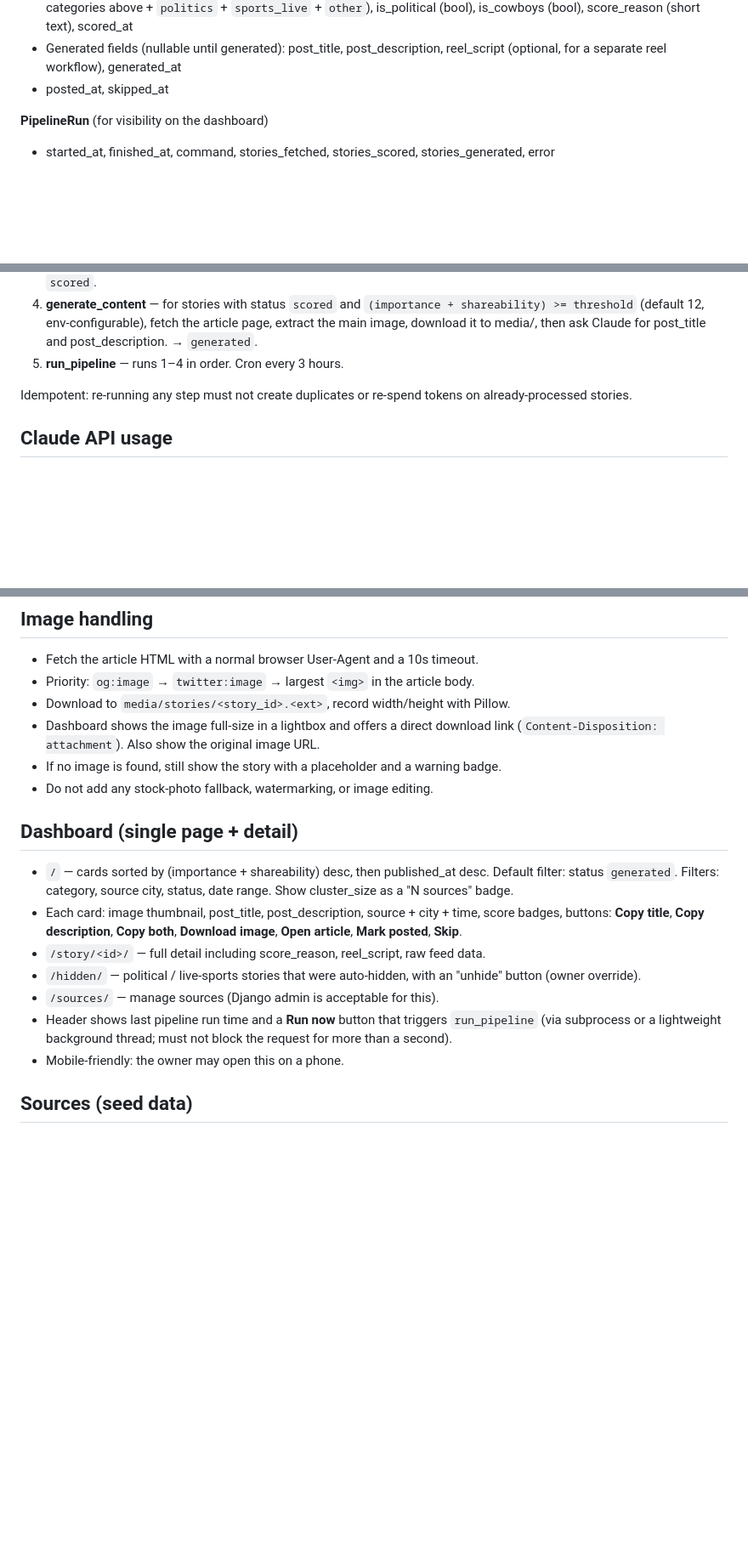
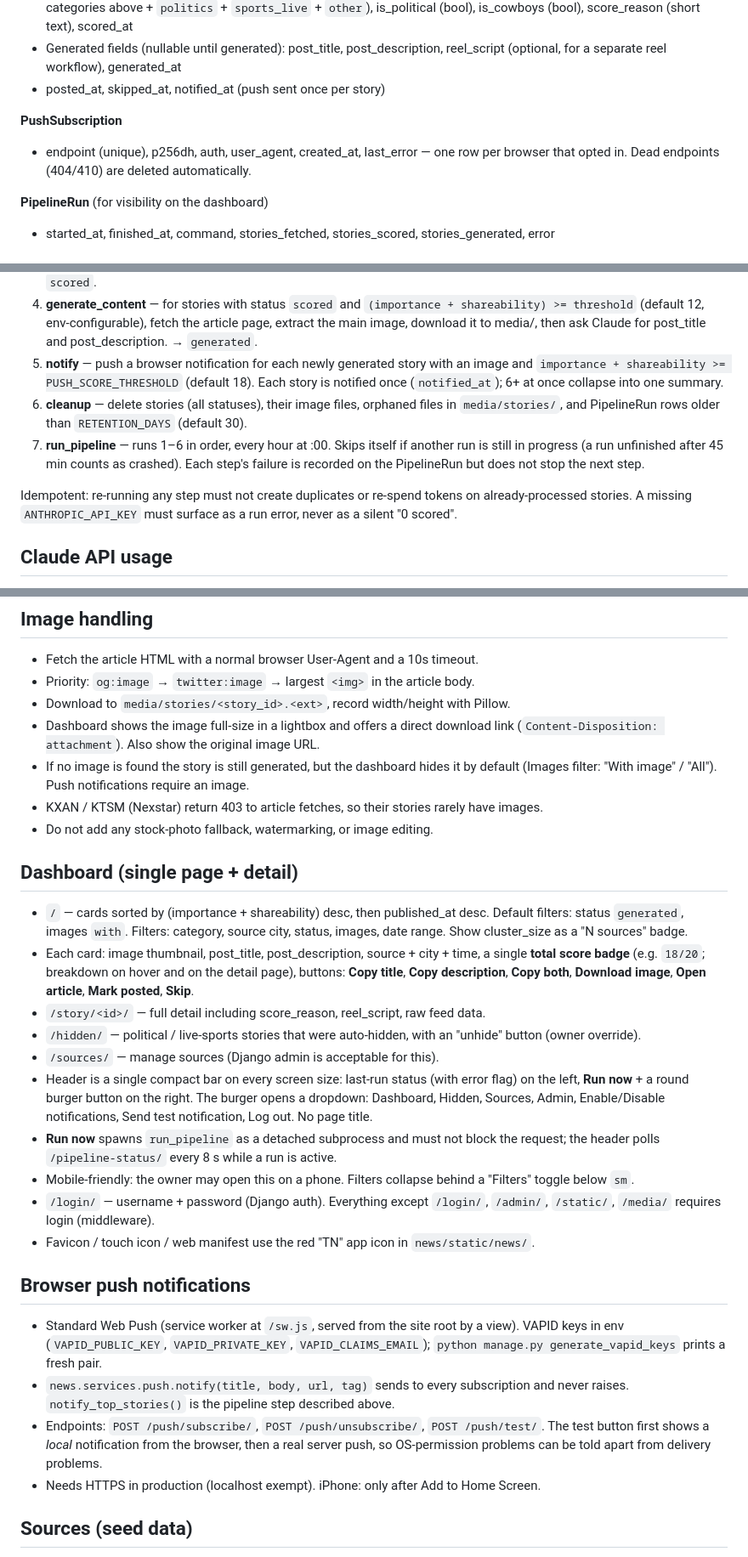
Before and after one commit to anazima/tailgate, a Markdown page: CLAUDE.md, 3 parts joined by grey strips. Shown at 85% size. Drawn GitHub-style; blank space fills up the shorter version.

Commit message:
Update CLAUDE.md to reflect the built system
Co-Authored-By: Claude Fable 5 <noreply@anthropic.com>
Claude-Session: https://claude.ai/code/session_01Kx569J6e9xqUpPrXQ2xgHu

```diff
--- a/CLAUDE.md
+++ b/CLAUDE.md
@@ -93,7 +104,11 @@ texas-news-curator/
   scored_at
 - Generated fields (nullable until generated): post_title, post_description,
   reel_script (optional, for a separate reel workflow), generated_at
-- posted_at, skipped_at
+- posted_at, skipped_at, notified_at (push sent once per story)
+
+**PushSubscription**
+- endpoint (unique), p256dh, auth, user_agent, created_at, last_error — one row per
+  browser that opted in. Dead endpoints (404/410) are deleted automatically.
 
 **PipelineRun** (for visibility on the dashboard)
 - started_at, finished_at, command, stories_fetched, stories_scored,
@@ -117,10 +132,18 @@ texas-news-curator/
    `(importance + shareability) >= threshold` (default 12, env-configurable), fetch
    the article page, extract the main image, download it to media/, then ask Claude
    for post_title and post_description. → `generated`.
-5. **run_pipeline** — runs 1–4 in order. Cron every 3 hours.
+5. **notify** — push a browser notification for each newly generated story with an
+   image and `importance + shareability >= PUSH_SCORE_THRESHOLD` (default 18).
+   Each story is notified once (`notified_at`); 6+ at once collapse into one summary.
+6. **cleanup** — delete stories (all statuses), their image files, orphaned files in
+   `media/stories/`, and PipelineRun rows older than `RETENTION_DAYS` (default 30).
+7. **run_pipeline** — runs 1–6 in order, every hour at :00. Skips itself if another
+   run is still in progress (a run unfinished after 45 min counts as crashed). Each
+   step's failure is recorded on the PipelineRun but does not stop the next step.
 
 Idempotent: re-running any step must not create duplicates or re-spend tokens on
-already-processed stories.
+already-processed stories. A missing `ANTHROPIC_API_KEY` must surface as a run error,
+never as a silent "0 scored".
 
 ## Claude API usage
 
@@ -161,25 +184,48 @@ already-processed stories.
 - Download to `media/stories/<story_id>.<ext>`, record width/height with Pillow.
 - Dashboard shows the image full-size in a lightbox and offers a direct download
   link (`Content-Disposition: attachment`). Also show the original image URL.
-- If no image is found, still show the story with a placeholder and a warning badge.
+- If no image is found the story is still generated, but the dashboard hides it by
+  default (Images filter: "With image" / "All"). Push notifications require an image.
+- KXAN / KTSM (Nexstar) return 403 to article fetches, so their stories rarely have
+  images.
 - Do not add any stock-photo fallback, watermarking, or image editing.
 
 ## Dashboard (single page + detail)
 
 - `/` — cards sorted by (importance + shareability) desc, then published_at desc.
-  Default filter: status `generated`. Filters: category, source city, status,
-  date range. Show cluster_size as a "N sources" badge.
+  Default filters: status `generated`, images `with`. Filters: category, source
+  city, status, images, date range. Show cluster_size as a "N sources" badge.
 - Each card: image thumbnail, post_title, post_description, source + city + time,
-  score badges, buttons: **Copy title**, **Copy description**, **Copy both**,
+  a single **total score badge** (e.g. `18/20`; breakdown on hover and on the detail
+  page), buttons: **Copy title**, **Copy description**, **Copy both**,
   **Download image**, **Open article**, **Mark posted**, **Skip**.
 - `/story/<id>/` — full detail including score_reason, reel_script, raw feed data.
 - `/hidden/` — political / live-sports stories that were auto-hidden, with an
   "unhide" button (owner override).
 - `/sources/` — manage sources (Django admin is acceptable for this).
-- Header shows last pipeline run time and a **Run now** button that triggers
-  `run_pipeline` (via subprocess or a lightweight background thread; must not block
-  the request for more than a second).
-- Mobile-friendly: the owner may open this on a phone.
+- Header is a single compact bar on every screen size: last-run status (with error
+  flag) on the left, **Run now** + a round burger button on the right. The burger
+  opens a dropdown: Dashboard, Hidden, Sources, Admin, Enable/Disable notifications,
+  Send test notification, Log out. No page title.
+- **Run now** spawns `run_pipeline` as a detached subprocess and must not block the
+  request; the header polls `/pipeline-status/` every 8 s while a run is active.
+- Mobile-friendly: the owner may open this on a phone. Filters collapse behind a
+  "Filters" toggle below `sm`.
+- `/login/` — username + password (Django auth). Everything except `/login/`,
+  `/admin/`, `/static/`, `/media/` requires login (middleware).
+- Favicon / touch icon / web manifest use the red "TN" app icon in `news/static/news/`.
+
+## Browser push notifications
+
+- Standard Web Push (service worker at `/sw.js`, served from the site root by a view).
+  VAPID keys in env (`VAPID_PUBLIC_KEY`, `VAPID_PRIVATE_KEY`, `VAPID_CLAIMS_EMAIL`);
+  `python manage.py generate_vapid_keys` prints a fresh pair.
+- `news.services.push.notify(title, body, url, tag)` sends to every subscription and
+  never raises. `notify_top_stories()` is the pipeline step described above.
+- Endpoints: `POST /push/subscribe/`, `POST /push/unsubscribe/`, `POST /push/test/`.
+  The test button first shows a *local* notification from the browser, then a real
+  server push, so OS-permission problems can be told apart from delivery problems.
+- Needs HTTPS in production (localhost exempt). iPhone: only after Add to Home Screen.
 
 ## Sources (seed data)
 
```
Also changed, not shown: other parts of CLAUDE.md (+43 -15 lines).
